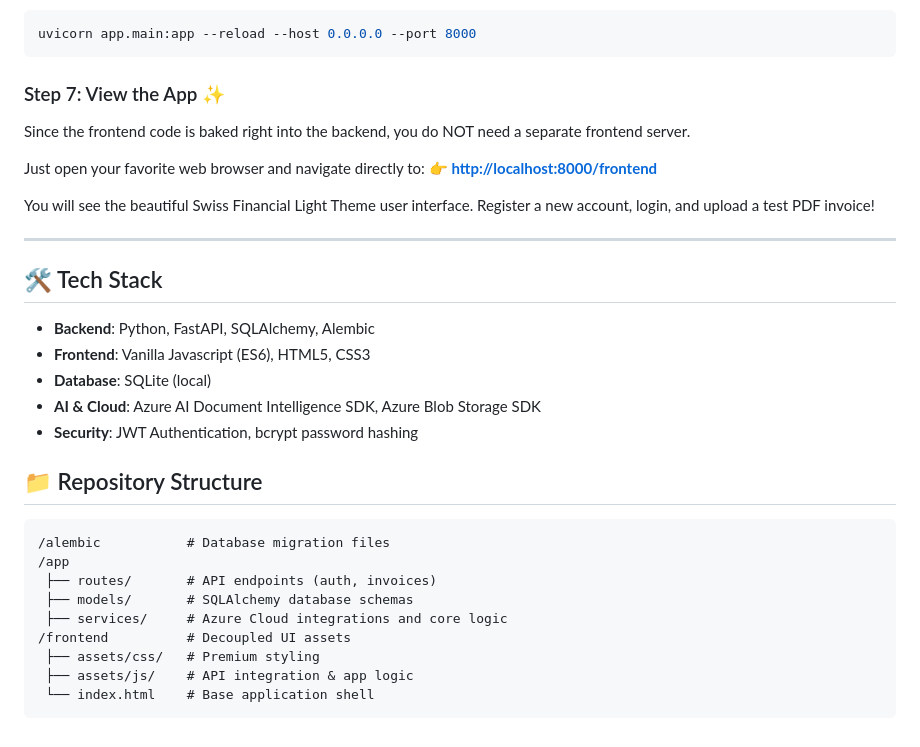
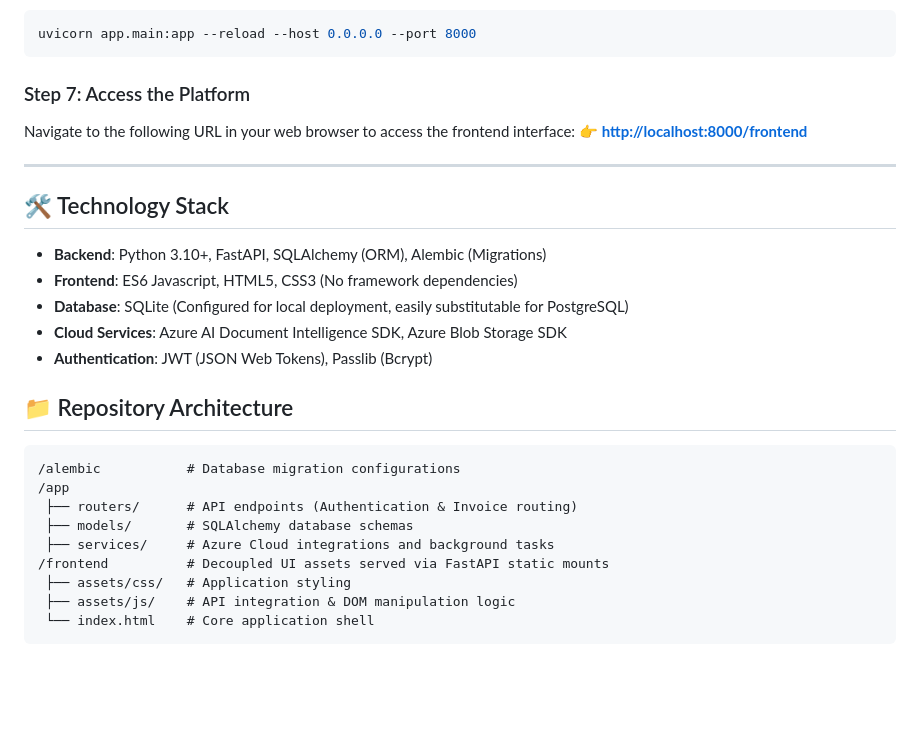
Before and after one commit to Patil-Sumit98/Redivivus-invoiceai, a Markdown page: README.md, the part around one of its changes. Rendered like a GitHub page; blank space fills up the shorter version.

````diff
--- a/README.md
+++ b/README.md
@@ -71,32 +78,28 @@ Finally, start up the FastAPI backend!
 uvicorn app.main:app --reload --host 0.0.0.0 --port 8000
 ```
 
-### Step 7: View the App ✨
-Since the frontend code is baked right into the backend, you do NOT need a separate frontend server.
-
-Just open your favorite web browser and navigate directly to:
+### Step 7: Access the Platform
+Navigate to the following URL in your web browser to access the frontend interface:
 👉 **[http://localhost:8000/frontend](http://localhost:8000/frontend)**
-
-You will see the beautiful Swiss Financial Light Theme user interface. Register a new account, login, and upload a test PDF invoice!
 
 ---
 
-## 🛠️ Tech Stack
-- **Backend**: Python, FastAPI, SQLAlchemy, Alembic
-- **Frontend**: Vanilla Javascript (ES6), HTML5, CSS3
-- **Database**: SQLite (local)
-- **AI & Cloud**: Azure AI Document Intelligence SDK, Azure Blob Storage SDK
-- **Security**: JWT Authentication, bcrypt password hashing
+## 🛠️ Technology Stack
+- **Backend**: Python 3.10+, FastAPI, SQLAlchemy (ORM), Alembic (Migrations)
+- **Frontend**: ES6 Javascript, HTML5, CSS3 (No framework dependencies)
+- **Database**: SQLite (Configured for local deployment, easily substitutable for PostgreSQL)
+- **Cloud Services**: Azure AI Document Intelligence SDK, Azure Blob Storage SDK
+- **Authentication**: JWT (JSON Web Tokens), Passlib (Bcrypt)
 
-## 📁 Repository Structure
+## 📁 Repository Architecture
 ```text
-/alembic           # Database migration files
+/alembic           # Database migration configurations
 /app
- ├── routes/       # API endpoints (auth, invoices)
+ ├── routers/      # API endpoints (Authentication & Invoice routing)
  ├── models/       # SQLAlchemy database schemas
- ├── services/     # Azure Cloud integrations and core logic
-/frontend          # Decoupled UI assets
- ├── assets/css/   # Premium styling
- ├── assets/js/    # API integration & app logic
- └── index.html    # Base application shell
+ ├── services/     # Azure Cloud integrations and background tasks
+/frontend          # Decoupled UI assets served via FastAPI static mounts
+ ├── assets/css/   # Application styling
+ ├── assets/js/    # API integration & DOM manipulation logic
+ └── index.html    # Core application shell
 ```
````
Also changed, not shown: other parts of README.md (+24 -17 lines).
